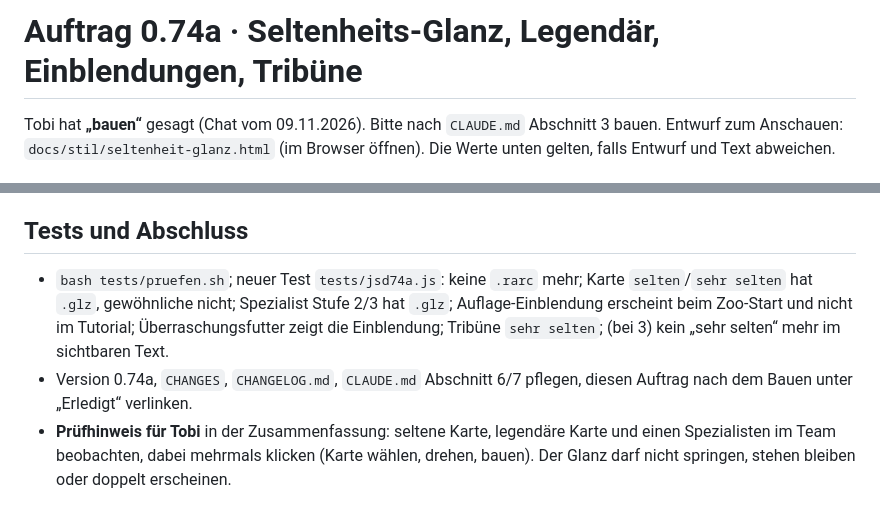
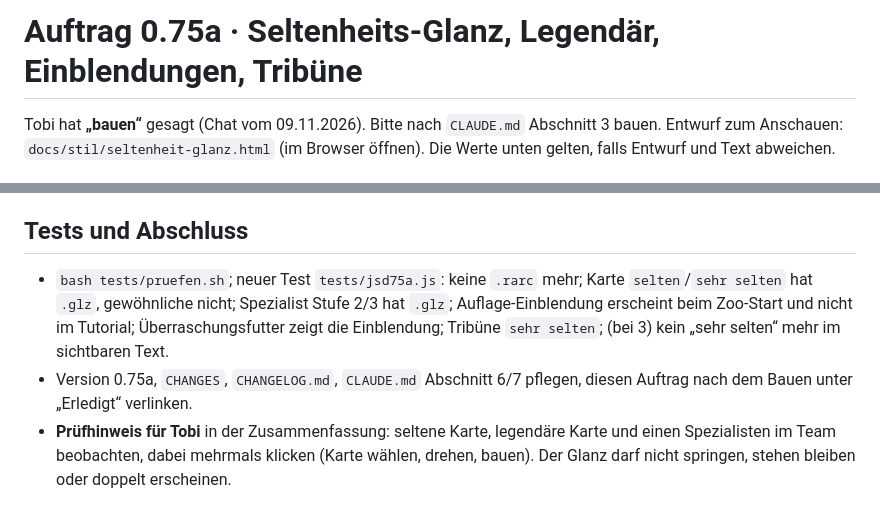
Before and after one commit to tobiasflieder-cloud/Zoolatro, a Markdown page: docs/auftraege/0.75a-glanz-einblendungen.md, 2 parts joined by grey strips. Rendered like a GitHub page.

Commit message:
docs: Auftrag in 0.75a umbenannt (0.74a wird gerade gebaut)
Co-Authored-By: Claude Opus 5.5 <noreply@anthropic.com>
Claude-Session: https://claude.ai/code/session_019Sna5dwuzNMfe8qz1UcoHt

```diff
--- a/docs/auftraege/0.74a-glanz-einblendungen.md
+++ b/docs/auftraege/0.75a-glanz-einblendungen.md
@@ -1,4 +1,4 @@
-# Auftrag 0.74a · Seltenheits-Glanz, Legendär, Einblendungen, Tribüne
+# Auftrag 0.75a · Seltenheits-Glanz, Legendär, Einblendungen, Tribüne
 
 Tobi hat **„bauen“** gesagt (Chat vom 09.11.2026). Bitte nach `CLAUDE.md` Abschnitt 3 bauen.
 Entwurf zum Anschauen: `docs/stil/seltenheit-glanz.html` (im Browser öffnen). Die Werte unten gelten, falls Entwurf und Text abweichen.
@@ -75,9 +75,9 @@ nur die Möglichkeit plus Test.)
 - Referenzfälle prüfen: Seltenheit zählt nicht in der Wertung, Unterschiede wären unerwartet.
 
 ## Tests und Abschluss
-- `bash tests/pruefen.sh`; neuer Test `tests/jsd74a.js`: keine `.rarc` mehr; Karte `selten`/`sehr selten` hat `.glz`, gewöhnliche nicht;
+- `bash tests/pruefen.sh`; neuer Test `tests/jsd75a.js`: keine `.rarc` mehr; Karte `selten`/`sehr selten` hat `.glz`, gewöhnliche nicht;
   Spezialist Stufe 2/3 hat `.glz`; Auflage-Einblendung erscheint beim Zoo-Start und nicht im Tutorial; Überraschungsfutter zeigt die Einblendung;
   Tribüne `sehr selten`; (bei 3) kein „sehr selten“ mehr im sichtbaren Text.
-- Version 0.74a, `CHANGES`, `CHANGELOG.md`, `CLAUDE.md` Abschnitt 6/7 pflegen, diesen Auftrag nach dem Bauen unter „Erledigt“ verlinken.
+- Version 0.75a, `CHANGES`, `CHANGELOG.md`, `CLAUDE.md` Abschnitt 6/7 pflegen, diesen Auftrag nach dem Bauen unter „Erledigt“ verlinken.
 - **Prüfhinweis für Tobi** in der Zusammenfassung: seltene Karte, legendäre Karte und einen Spezialisten im Team beobachten, dabei mehrmals
   klicken (Karte wählen, drehen, bauen). Der Glanz darf nicht springen, stehen bleiben oder doppelt erscheinen.
```
